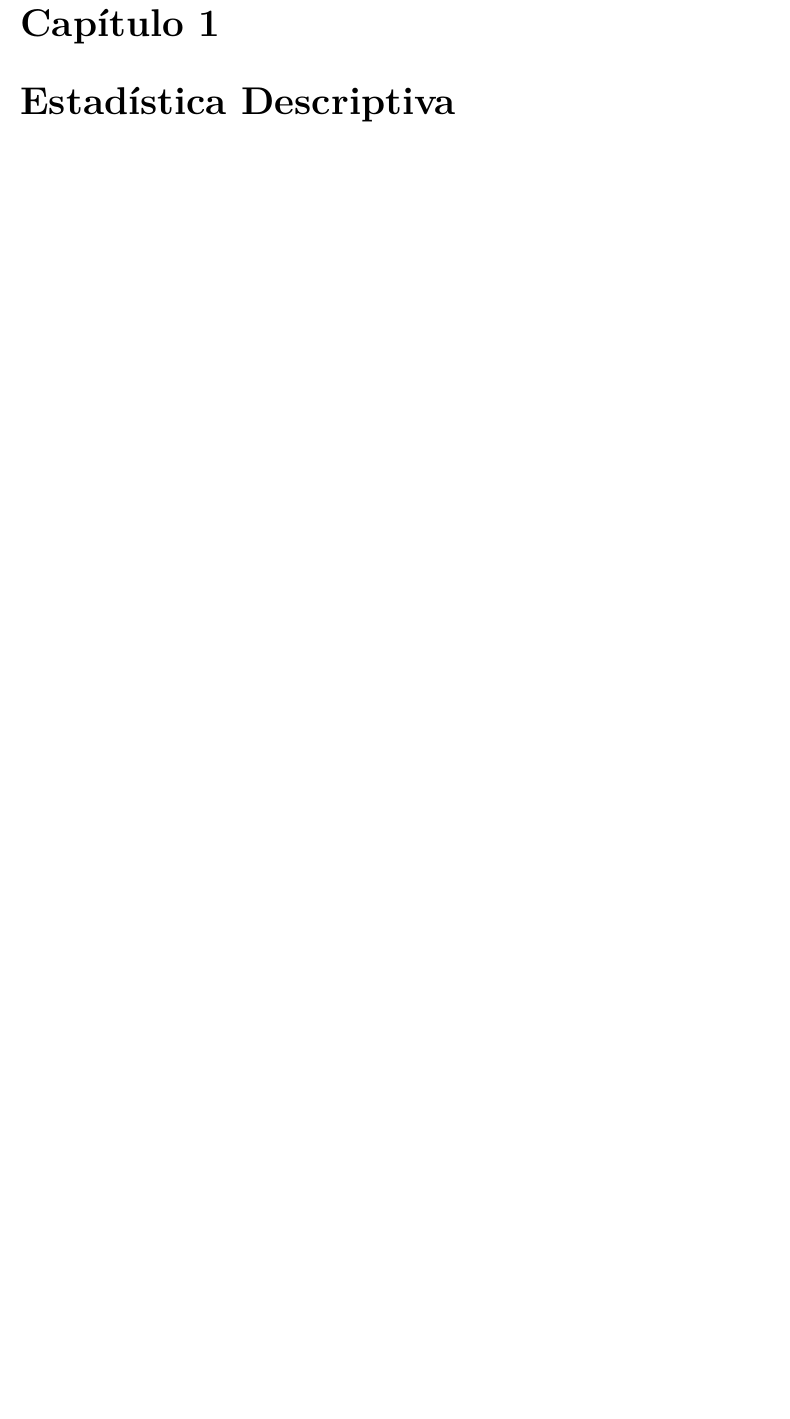
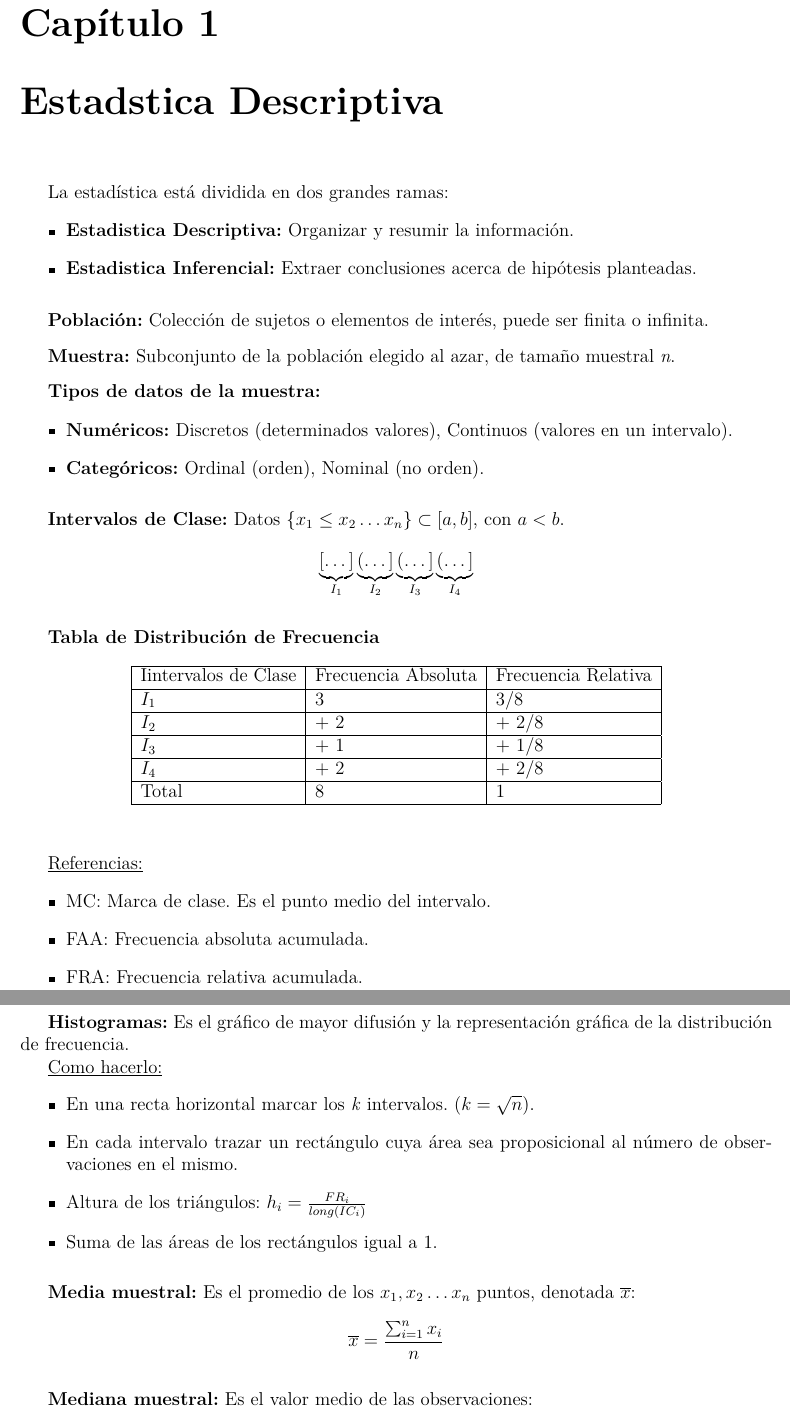
Before and after one commit to FaMAFStuffs/resumenProbYEst, a LaTeX document (prob.tex): part of page 3 of 13 before the commit and two parts of pages 3 and 4 of 15 after it, the two joined at a grey line, cut so that both start at the same text, the shorter picture padded with empty space. Compiled offline with pdfLaTeX.

Commit message:
Agrego capitulo 1

```diff
--- a/prob.tex
+++ b/prob.tex
@@ -24,4 +24,73 @@
 \maketitle
 \tableofcontents
 
-\chapter{Estadística Descriptiva}
+\chapter{Estadstica Descriptiva}
+	\par La estadística está dividida en dos grandes ramas:
+	\begin{itemize}
+		\item \textbf{Estadistica Descriptiva:} Organizar y resumir la información.
+		\item \textbf{Estadistica Inferencial:} Extraer conclusiones acerca de hipótesis planteadas.
+	\end{itemize}
+
+	\vspace{3mm}
+	\par \textbf{Población:} Colección de sujetos o elementos de interés, puede ser finita o infinita.
+
+	\vspace{3mm}
+	\par \textbf{Muestra:} Subconjunto de la población elegido al azar, de tamaño muestral \textit{n}.
+
+	\vspace{3mm}
+	\par \textbf{Tipos de datos de la muestra:}
+	\begin{itemize}
+		\item \textbf{Numéricos:} Discretos (determinados valores), Continuos (valores en un intervalo).
+		\item \textbf{Categóricos:} Ordinal (orden), Nominal (no orden).
+	\end{itemize}
+
+	\vspace{3mm}
+	\par \textbf{Intervalos de Clase:} Datos $\lbrace x_{1} \leq x_{2} \dotsc x_{n} \rbrace \subset \left[a, b \right]$, con $a < b$.
+	\[
+		\underbrace{\left[ \dotsc \right]}_{I_{1}} \underbrace{\left( \dotsc \right]}_{I_{2}} \underbrace{\left( \dotsc \right]}_{I_{3}} \underbrace{\left( \dotsc \right]}_{I_{4}}
+	\]
+
+	\vspace{3mm}
+	\par \textbf{Tabla de Distribución de Frecuencia}
+	\begin{table}[htbp]
+		\begin{center}
+			\begin{tabular}{|l|l|l|}
+				\hline
+				Iintervalos de Clase & Frecuencia Absoluta & Frecuencia Relativa \\ \hline
+				$I_{1}$ & 3 & 3/8 \\ \hline
+				$I_{2}$ & + 2 & + 2/8 \\ \hline
+				$I_{3}$ & + 1 & + 1/8 \\ \hline
+				$I_{4}$ & + 2 & + 2/8 \\ \hline
+				Total & 8 & 1 \\
+				\hline
+			\end{tabular}
+		\end{center}
+	\end{table}
+
+	\underline{Referencias:}
+	\begin{itemize}
+		\item MC: Marca de clase. Es el punto medio del intervalo.
+		\item FAA: Frecuencia absoluta acumulada.
+		\item FRA: Frecuencia relativa acumulada.
+	\end{itemize}
+
+	\vspace{3mm}
+	\par \textbf{Histogramas:} Es el gráfico de mayor difusión y la representación gráfica de la distribución de frecuencia.
+
+	\par \underline{Como hacerlo:}
+	\begin{itemize}
+		\item En una recta horizontal marcar los \textit{k} intervalos. ($k = \sqrt{n}$).
+		\item En cada intervalo trazar un rectángulo cuya área sea proposicional al número de observaciones en el mismo.
+		\item Altura de los triángulos: $h_{i} = \frac{FR_{i}}{long(IC_{i})}$
+		\item Suma de las áreas de los rectángulos igual a 1.
+	\end{itemize}
+
+	\vspace{3mm}
+	\par \textbf{Media muestral:} Es el promedio de los $x_{1}, x_{2} \dotsc x_{n}$ puntos, denotada $\overline{x}$:
+	\[
+		\overline{x} = \frac{\sum_{i=1}^{n} x_{i}}{n}
+	\]
+
+	\vspace{3mm}
+	\par \textbf{Mediana muestral:} Es el valor medio de las observaciones:
+	\begin{equation*}
@@ -27,0 +103,2 @@
+  		\right.
+	\end{equation*}
@@ -27,0 +154 @@
+		\item Sobre un eje vertical u horizontal marcar los valores extremos ($x_{1}, x_{n}$) y los cuartiles ($Q_{1}$ y $Q_{3}$).
```
Also changed, not shown: graphics/box_plot.png (added), prob.pdf, prob.tex (66 more changed lines), 4 other files.
